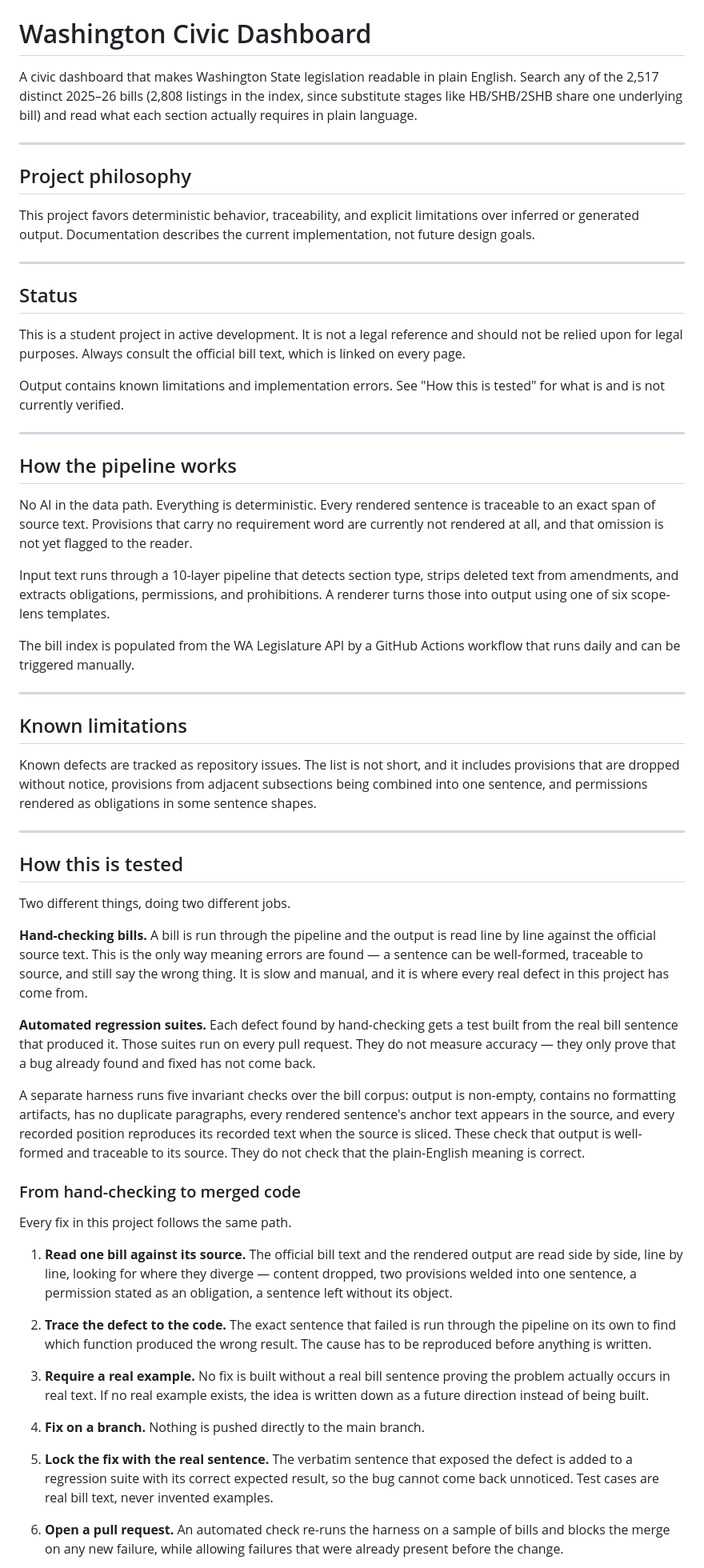
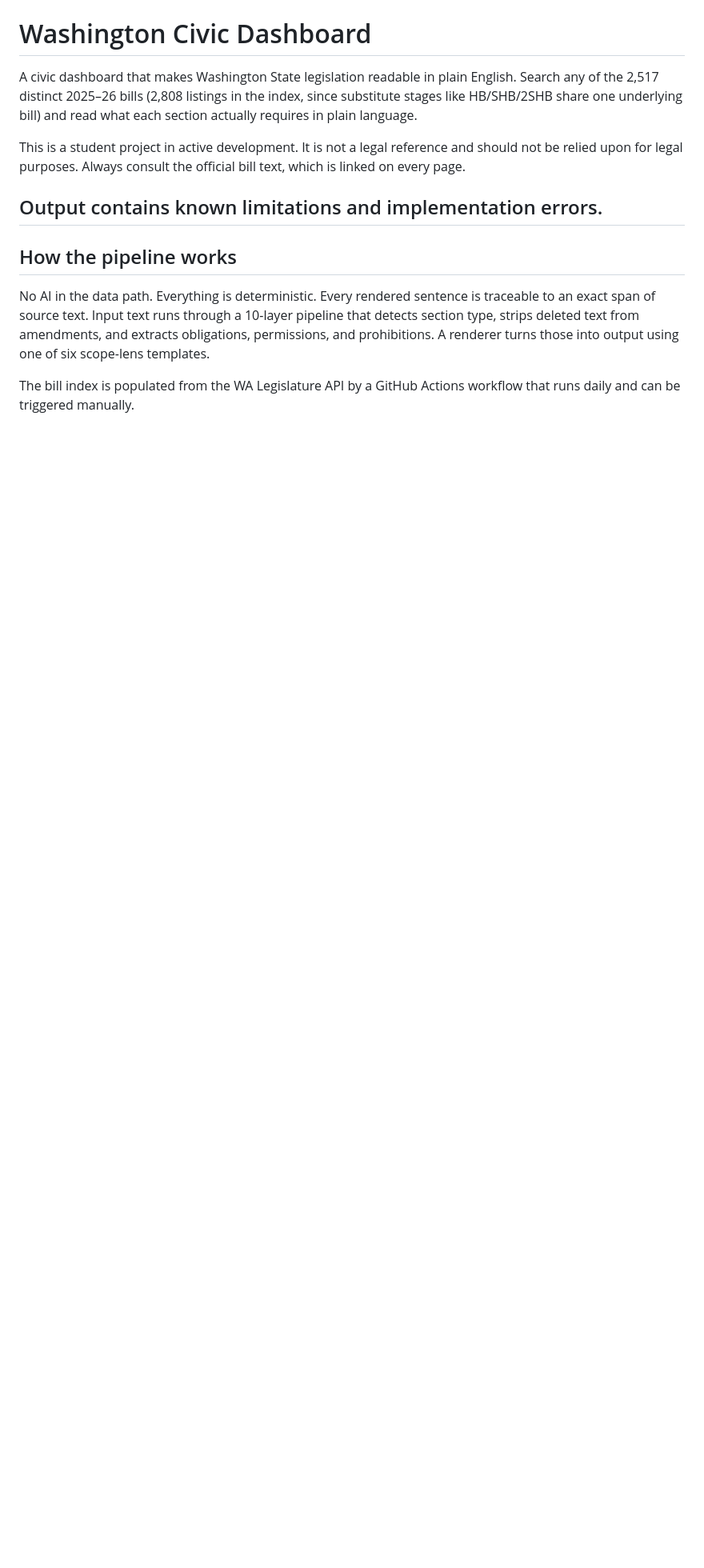
Before and after one commit to Mellieradpants/wa-civic-dashboard, a Markdown page: README.md, the part around one of its changes. Shown at 80% size. GitHub-like rendering; blank space fills up the shorter version.

Commit message:
Refactor README to streamline content
Removed sections on project philosophy, status, known limitations, and testing methods from the README. Updated the tech stack section.

```diff
--- a/README.md
+++ b/README.md
@@ -2,61 +2,20 @@
 
 A civic dashboard that makes Washington State legislation readable in plain English. Search any of the 2,517 distinct 2025–26 bills (2,808 listings in the index, since substitute stages like HB/SHB/2SHB share one underlying bill) and read what each section actually requires in plain language.
 
----
 
-## Project philosophy
-
-This project favors deterministic behavior, traceability, and explicit limitations over inferred or generated output. Documentation describes the current implementation, not future design goals.
-
----
-
-## Status
 
 This is a student project in active development. It is not a legal reference and should not be relied upon for legal purposes. Always consult the official bill text, which is linked on every page.
 
-Output contains known limitations and implementation errors. See "How this is tested" for what is and is not currently verified.
-
+Output contains known limitations and implementation errors.
 ---
 
 ## How the pipeline works
 
-No AI in the data path. Everything is deterministic. Every rendered sentence is traceable to an exact span of source text. Provisions that carry no requirement word are currently not rendered at all, and that omission is not yet flagged to the reader.
-
+No AI in the data path. Everything is deterministic. Every rendered sentence is traceable to an exact span of source text.
 Input text runs through a 10-layer pipeline that detects section type, strips deleted text from amendments, and extracts obligations, permissions, and prohibitions. A renderer turns those into output using one of six scope-lens templates.
 
 The bill index is populated from the WA Legislature API by a GitHub Actions workflow that runs daily and can be triggered manually.
 
----
 
-## Known limitations
 
-Known defects are tracked as repository issues. The list is not short, and it includes provisions that are dropped without notice, provisions from adjacent subsections being combined into one sentence, and permissions rendered as obligations in some sentence shapes.
 
----
-
-## How this is tested
-
-Two different things, doing two different jobs.
-
-**Hand-checking bills.** A bill is run through the pipeline and the output is read line by line against the official source text. This is the only way meaning errors are found — a sentence can be well-formed, traceable to source, and still say the wrong thing. It is slow and manual, and it is where every real defect in this project has come from.
-
-**Automated regression suites.** Each defect found by hand-checking gets a test built from the real bill sentence that produced it. Those suites run on every pull request. They do not measure accuracy — they only prove that a bug already found and fixed has not come back.
-
-A separate harness runs five invariant checks over the bill corpus: output is non-empty, contains no formatting artifacts, has no duplicate paragraphs, every rendered sentence's anchor text appears in the source, and every recorded position reproduces its recorded text when the source is sliced. These check that output is well-formed and traceable to its source. They do not check that the plain-English meaning is correct.
-
-### From hand-checking to merged code
-
-Every fix in this project follows the same path.
-
-1. **Read one bill against its source.** The official bill text and the rendered output are read side by side, line by line, looking for where they diverge — content dropped, two provisions welded into one sentence, a permission stated as an obligation, a sentence left without its object.
-
-2. **Trace the defect to the code.** The exact sentence that failed is run through the pipeline on its own to find which function produced the wrong result. The cause has to be reproduced before anything is written.
-
-3. **Require a real example.** No fix is built without a real bill sentence proving the problem actually occurs in real text. If no real example exists, the idea is written down as a future direction instead of being built.
-
-4. **Fix on a branch.** Nothing is pushed directly to the main branch.
-
-5. **Lock the fix with the real sentence.** The verbatim sentence that exposed the defect is added to a regression suite with its correct expected result, so the bug cannot come back unnoticed. Test cases are real bill text, never invented examples.
-
-6. **Open a pull request.** An automated check re-runs the harness on a sample of bills and blocks the merge on any new failure, while allowing failures that were already present before the change.
-
```
Also changed, not shown: other parts of README.md (+0 -18 lines).
